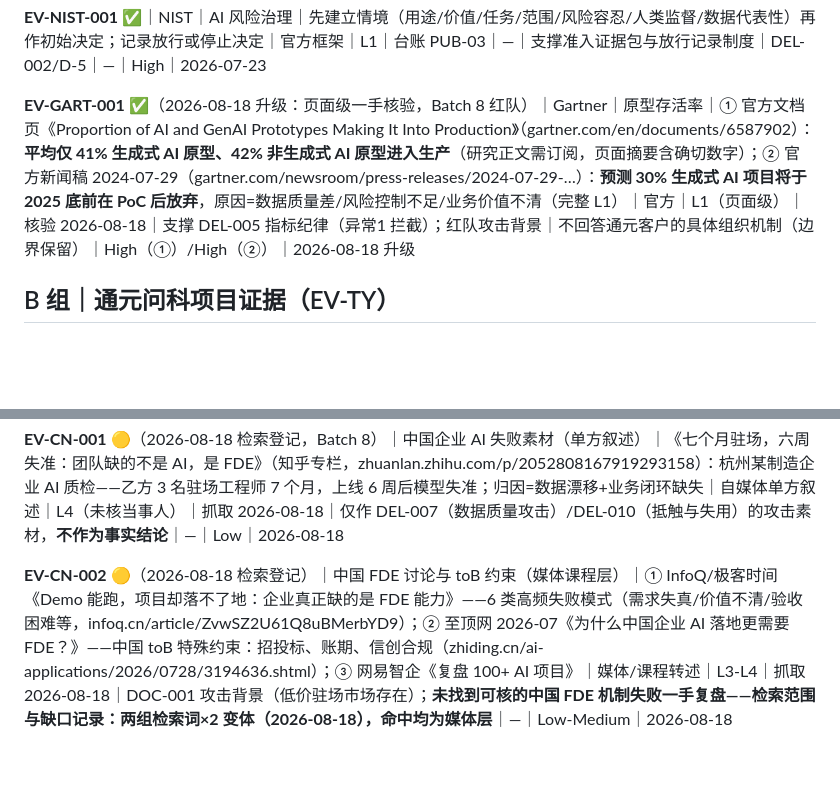
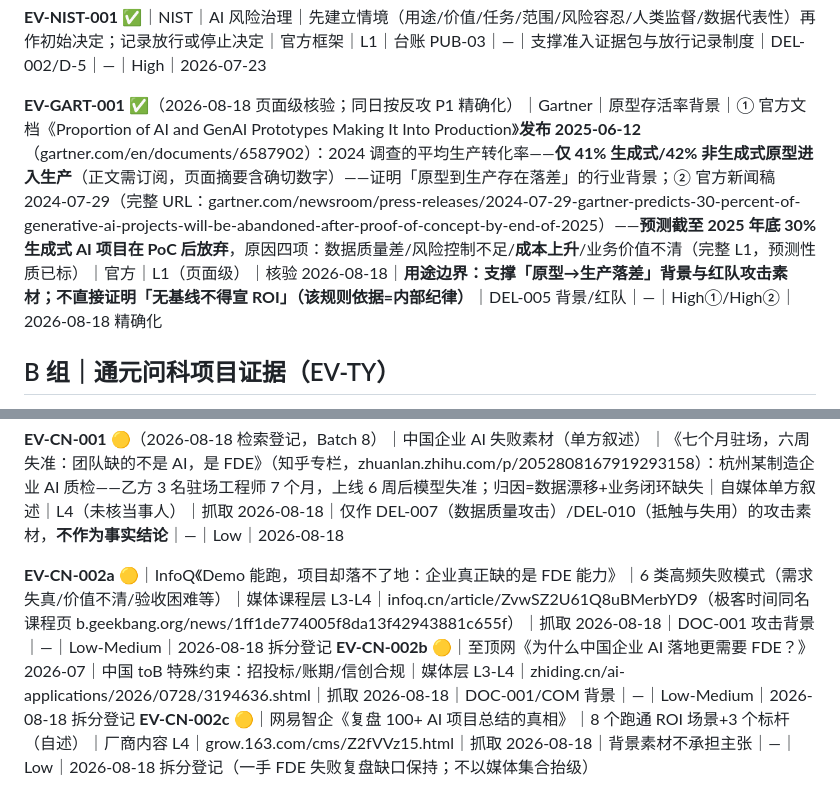
Before and after one commit to Cambia-Yu/tongyuan-fde-os, a Markdown page: 06_Evidence_Library/FDE_Evidence_Library_v0.1.md, 2 parts joined by grey strips. Drawn GitHub-style; blank space fills up the shorter version.

Commit message:
补正 2a59312f：EV-GART-001 精确化与 EV-CN-002 拆分实际落盘（上笔提交 python 编码错误致漏改，本次 grep 验证通过）

```diff
--- a/06_Evidence_Library/FDE_Evidence_Library_v0.1.md
+++ b/06_Evidence_Library/FDE_Evidence_Library_v0.1.md
@@ -28,7 +28,7 @@ rule: 每条证据必须说明「它证明了什么」；来源缺失的条目
 
 **EV-NIST-001** ✅｜NIST｜AI 风险治理｜先建立情境（用途/价值/任务/范围/风险容忍/人类监督/数据代表性）再作初始决定；记录放行或停止决定｜官方框架｜L1｜台账 PUB-03｜—｜支撑准入证据包与放行记录制度｜DEL-002/D-5｜—｜High｜2026-07-23
 
-**EV-GART-001** ✅（2026-08-18 升级：页面级一手核验，Batch 8 红队）｜Gartner｜原型存活率｜① 官方文档页《Proportion of AI and GenAI Prototypes Making It Into Production》（gartner.com/en/documents/6587902）：**平均仅 41% 生成式 AI 原型、42% 非生成式 AI 原型进入生产**（研究正文需订阅，页面摘要含确切数字）；② 官方新闻稿 2024-07-29（gartner.com/newsroom/press-releases/2024-07-29-…）：**预测 30% 生成式 AI 项目将于 2025 底前在 PoC 后放弃**，原因=数据质量差/风险控制不足/业务价值不清（完整 L1）｜官方｜L1（页面级）｜核验 2026-08-18｜支撑 DEL-005 指标纪律（异常1 拦截）；红队攻击背景｜不回答通元客户的具体组织机制（边界保留）｜High（①）/High（②）｜2026-08-18 升级
+**EV-GART-001** ✅（2026-08-18 页面级核验；同日按反攻 P1 精确化）｜Gartner｜原型存活率背景｜① 官方文档《Proportion of AI and GenAI Prototypes Making It Into Production》**发布 2025-06-12**（gartner.com/en/documents/6587902）：2024 调查的平均生产转化率——**仅 41% 生成式/42% 非生成式原型进入生产**（正文需订阅，页面摘要含确切数字）——证明「原型到生产存在落差」的行业背景；② 官方新闻稿 2024-07-29（完整 URL：gartner.com/newsroom/press-releases/2024-07-29-gartner-predicts-30-percent-of-generative-ai-projects-will-be-abandoned-after-proof-of-concept-by-end-of-2025）——**预测截至 2025 年底 30% 生成式 AI 项目在 PoC 后放弃**，原因四项：数据质量差/风险控制不足/**成本上升**/业务价值不清（完整 L1，预测性质已标）｜官方｜L1（页面级）｜核验 2026-08-18｜**用途边界：支撑「原型→生产落差」背景与红队攻击素材；不直接证明「无基线不得宣 ROI」（该规则依据=内部纪律）**｜DEL-005 背景/红队｜—｜High①/High②｜2026-08-18 精确化
 
 ## B 组｜通元问科项目证据（EV-TY）
 
@@ -133,4 +133,6 @@ rule: 每条证据必须说明「它证明了什么」；来源缺失的条目
 
 **EV-CN-001** 🟡（2026-08-18 检索登记，Batch 8）｜中国企业 AI 失败素材（单方叙述）｜《七个月驻场，六周失准：团队缺的不是 AI，是 FDE》（知乎专栏，zhuanlan.zhihu.com/p/2052808167919293158）：杭州某制造企业 AI 质检——乙方 3 名驻场工程师 7 个月，上线 6 周后模型失准；归因=数据漂移+业务闭环缺失｜自媒体单方叙述｜L4（未核当事人）｜抓取 2026-08-18｜仅作 DEL-007（数据质量攻击）/DEL-010（抵触与失用）的攻击素材，**不作为事实结论**｜—｜Low｜2026-08-18
 
-**EV-CN-002** 🟡（2026-08-18 检索登记）｜中国 FDE 讨论与 toB 约束（媒体课程层）｜① InfoQ/极客时间《Demo 能跑，项目却落不了地：企业真正缺的是 FDE 能力》——6 类高频失败模式（需求失真/价值不清/验收困难等，infoq.cn/article/ZvwSZ2U61Q8uBMerbYD9）；② 至顶网 2026-07《为什么中国企业 AI 落地更需要 FDE？》——中国 toB 特殊约束：招投标、账期、信创合规（zhiding.cn/ai-applications/2026/0728/3194636.shtml）；③ 网易智企《复盘 100+ AI 项目》｜媒体/课程转述｜L3-L4｜抓取 2026-08-18｜DOC-001 攻击背景（低价驻场市场存在）；**未找到可核的中国 FDE 机制失败一手复盘——检索范围与缺口记录：两组检索词×2 变体（2026-08-18），命中均为媒体层**｜—｜Low-Medium｜2026-08-18
+**EV-CN-002a** 🟡｜InfoQ《Demo 能跑，项目却落不了地：企业真正缺的是 FDE 能力》｜6 类高频失败模式（需求失真/价值不清/验收困难等）｜媒体课程层 L3-L4｜infoq.cn/article/ZvwSZ2U61Q8uBMerbYD9（极客时间同名课程页 b.geekbang.org/news/1ff1de774005f8da13f42943881c655f）｜抓取 2026-08-18｜DOC-001 攻击背景｜—｜Low-Medium｜2026-08-18 拆分登记
+**EV-CN-002b** 🟡｜至顶网《为什么中国企业 AI 落地更需要 FDE？》2026-07｜中国 toB 特殊约束：招投标/账期/信创合规｜媒体层 L3-L4｜zhiding.cn/ai-applications/2026/0728/3194636.shtml｜抓取 2026-08-18｜DOC-001/COM 背景｜—｜Low-Medium｜2026-08-18 拆分登记
+**EV-CN-002c** 🟡｜网易智企《复盘 100+ AI 项目总结的真相》｜8 个跑通 ROI 场景+3 个标杆（自述）｜厂商内容 L4｜grow.163.com/cms/Z2fVVz15.html｜抓取 2026-08-18｜背景素材不承担主张｜—｜Low｜2026-08-18 拆分登记（一手 FDE 失败复盘缺口保持；不以媒体集合抬级）
```
